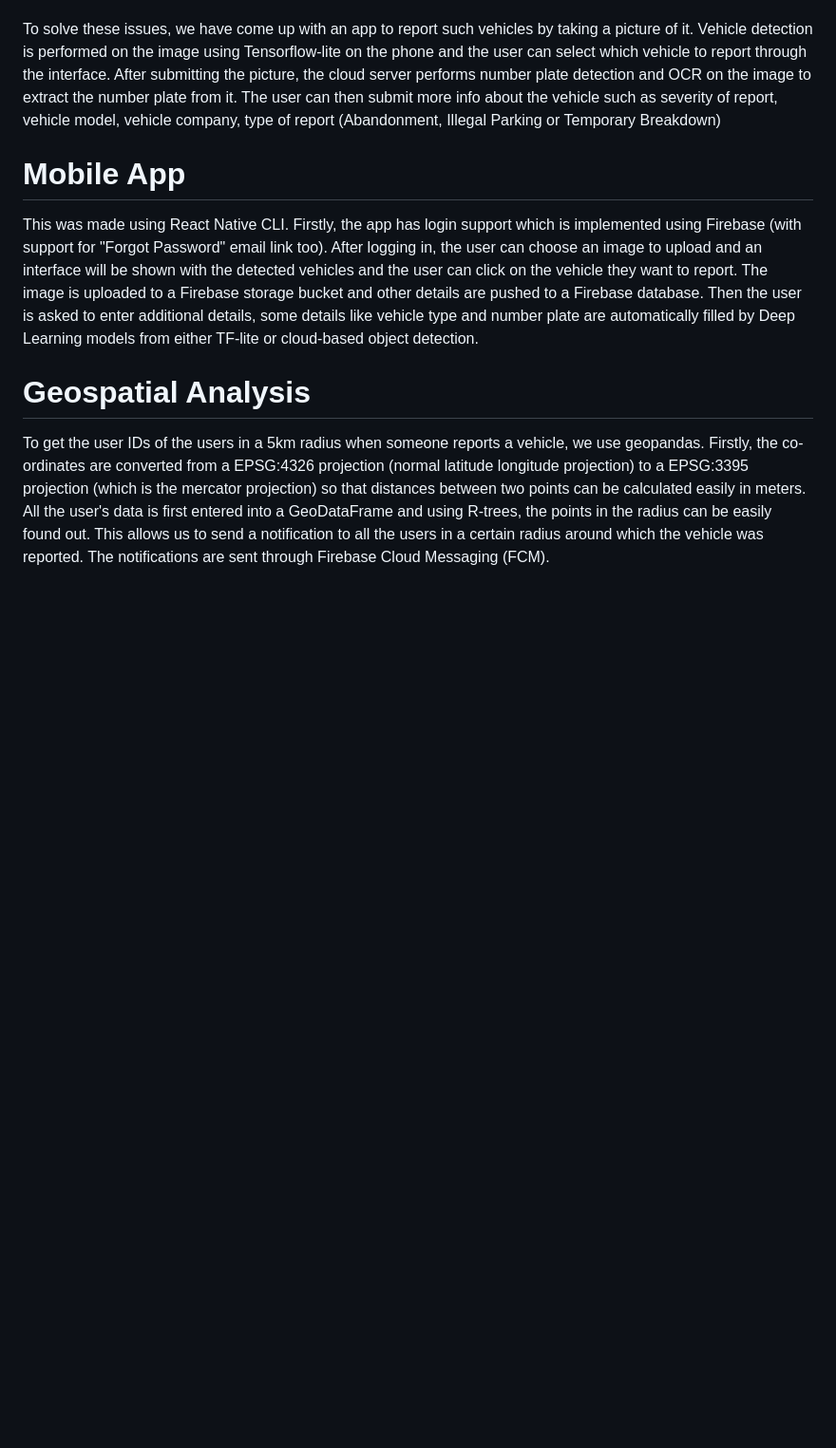
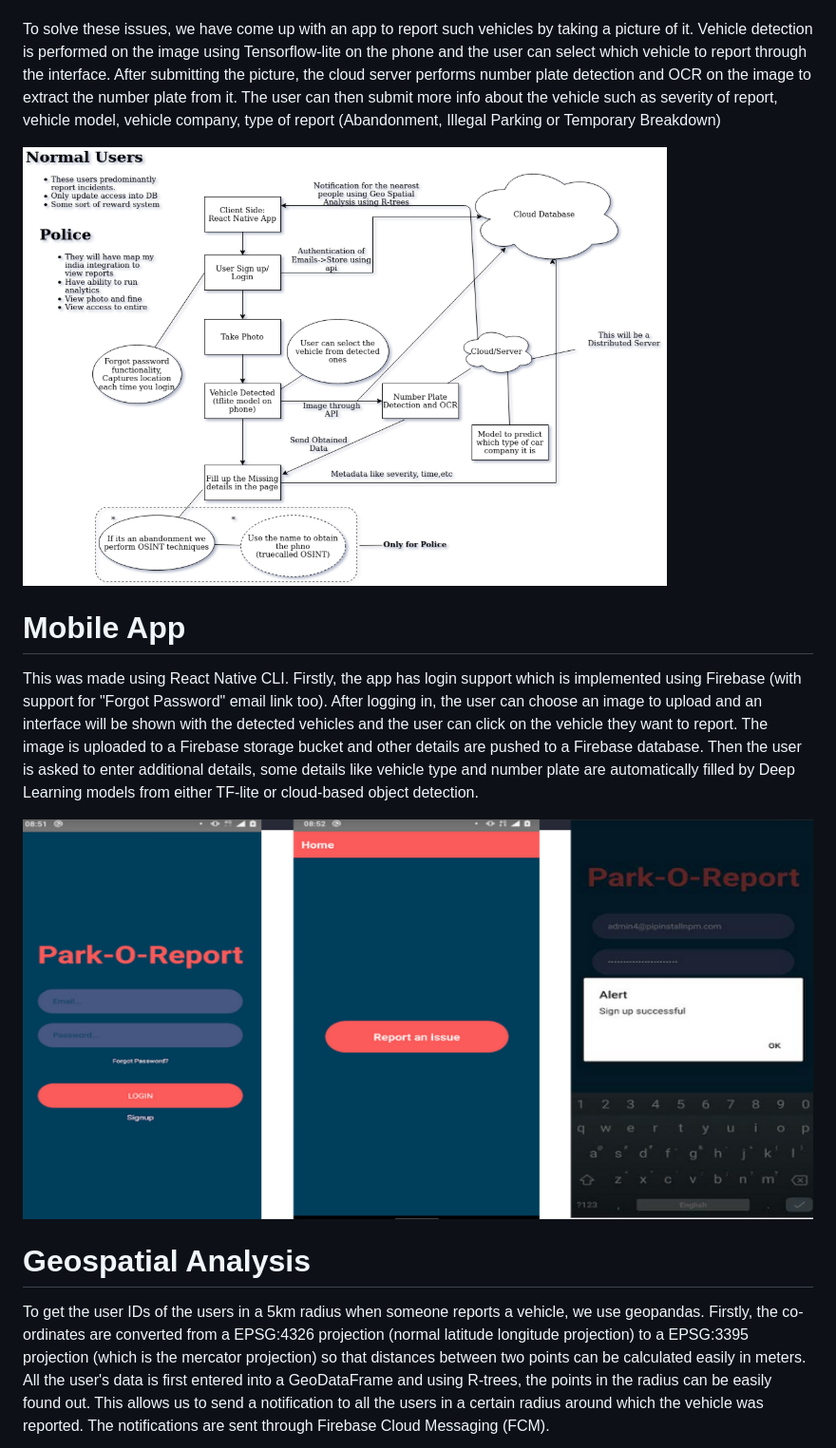
Before and after one commit to bhargavsk1077/HackBout-2020, a Markdown page: README.md, the part around the change printed below. Shown: that part at 95% size. Rendered like a GitHub page; pictures changed too: images/Architecture.png (added), images/Frontend.png (added); blank space fills up the shorter version.

Commit message:
Added images to README

```diff
--- a/README.md
+++ b/README.md
@@ -12,9 +12,13 @@ There has been a huge upsurge of vehicles in India, with it comes the problem of
 
 To solve these issues, we have come up with an app to report such vehicles by taking a picture of it. Vehicle detection is performed on the image using Tensorflow-lite on the phone and the user can select which vehicle to report through the interface. After submitting the picture, the cloud server performs number plate detection and OCR on the image to extract the number plate from it. The user can then submit more info about the vehicle such as severity of report, vehicle model, vehicle company, type of report (Abandonment, Illegal Parking or Temporary Breakdown)
 
+![Architecture](images/Architecture.png)
+
 # Mobile App
 
 This was made using React Native CLI. Firstly, the app has login support which is implemented using Firebase (with support for "Forgot Password" email link too). After logging in, the user can choose an image to upload and an interface will be shown with the detected vehicles and the user can click on the vehicle they want to report. The image is uploaded to a Firebase storage bucket and other details are pushed to a Firebase database. Then the user is asked to enter additional details, some details like vehicle type and number plate are automatically filled by Deep Learning models from either TF-lite or cloud-based object detection.
+
+![Frontend](images/Frontend.png)
 
 # Geospatial Analysis
 
```
Also changed, not shown: other parts of README.md (+6 -0 lines), images/GeoSpatial-Indexing-and-MapMyIndia.png (added), images/Tflite-OCR-model.png (added), images/Website-for-Police-Login.png (added).
